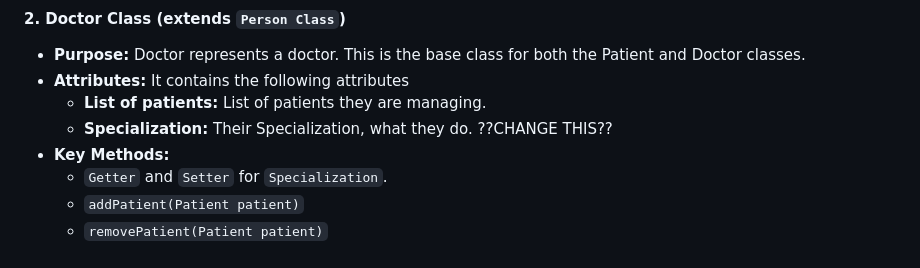
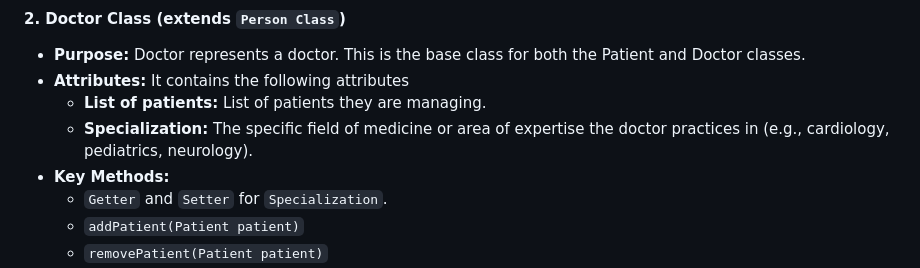
Before and after one commit to CactusTournament/abiodun_brandon_sprint1_java, a Markdown page: README.md, the part around the change. Drawn GitHub-style.

Commit message:
Adjusted a text

```diff
--- a/README.md
+++ b/README.md
@@ -21,7 +21,7 @@ The **Pharmacy System** is a console-based Java application designed to help man
 - **Purpose:** Doctor represents a doctor. This is the base class for both the Patient and Doctor classes.
 - **Attributes:** It contains the following attributes
     + **List of patients:** List of patients they are managing.
-    + **Specialization:** Their Specialization, what they do. ??CHANGE THIS??
+    + **Specialization:** The specific field of medicine or area of expertise the doctor practices in (e.g., cardiology, pediatrics, neurology).
 - **Key Methods:**
     + `Getter` and `Setter` for `Specialization`.
     + `addPatient(Patient patient)`
```
